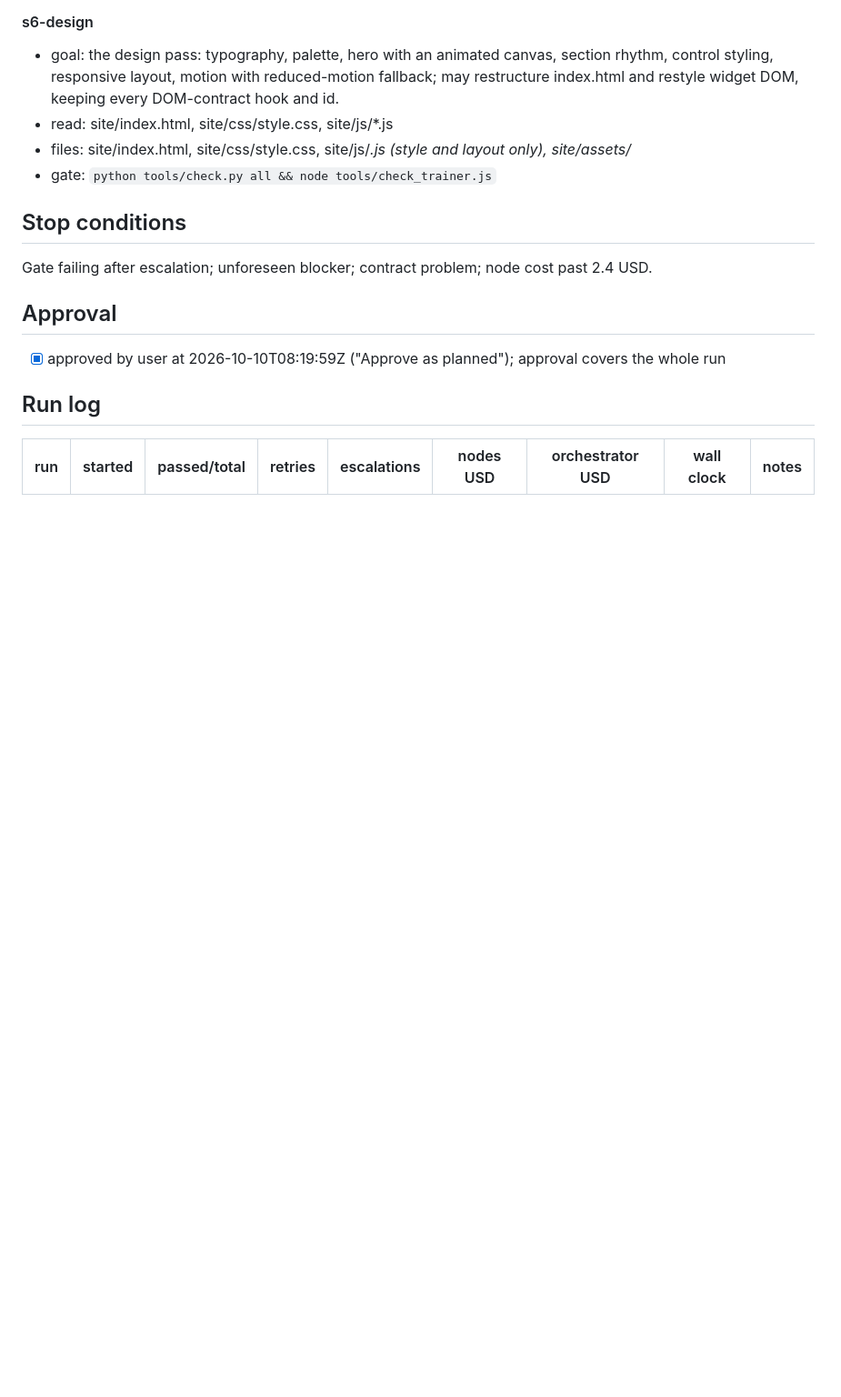
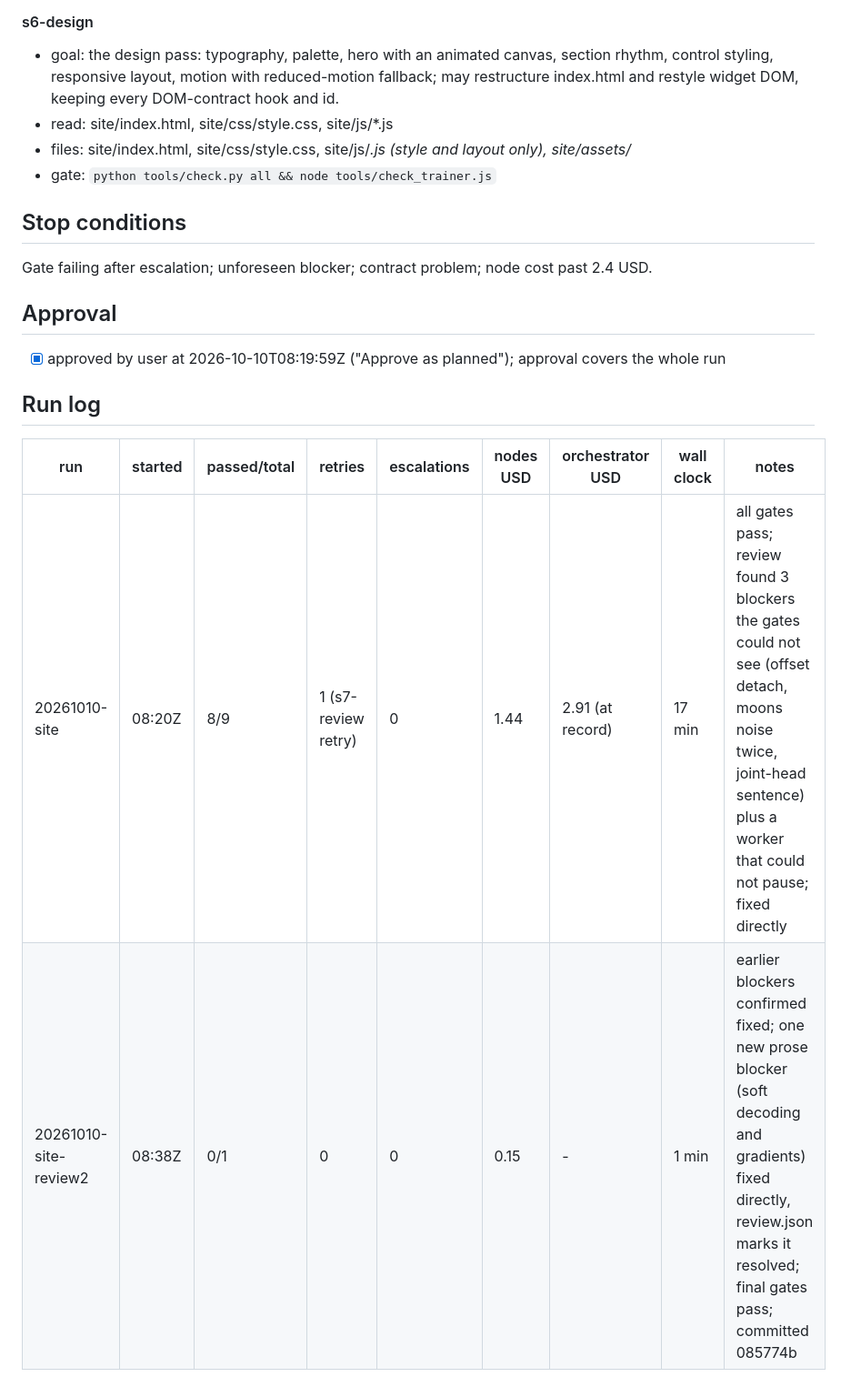
Before and after one commit to Joshua-Newbould/fm-hybrid-site, a Markdown page: .pyramid/PLAN.md, the part around the change. Shown at 91% size. Drawn GitHub-style; blank space fills up the shorter version.

Commit message:
pyramid: run log and resolved review
Co-Authored-By: Claude Fable 5.1 <noreply@anthropic.com>

```diff
--- a/.pyramid/PLAN.md
+++ b/.pyramid/PLAN.md
@@ -130,3 +130,5 @@ Gate failing after escalation; unforeseen blocker; contract problem; node cost p
 ## Run log
 | run | started | passed/total | retries | escalations | nodes USD | orchestrator USD | wall clock | notes |
 |---|---|---|---|---|---|---|---|---|
+| 20261010-site | 08:20Z | 8/9 | 1 (s7-review retry) | 0 | 1.44 | 2.91 (at record) | 17 min | all gates pass; review found 3 blockers the gates could not see (offset detach, moons noise twice, joint-head sentence) plus a worker that could not pause; fixed directly |
+| 20261010-site-review2 | 08:38Z | 0/1 | 0 | 0 | 0.15 | - | 1 min | earlier blockers confirmed fixed; one new prose blocker (soft decoding and gradients) fixed directly, review.json marks it resolved; final gates pass; committed 085774b |
```
